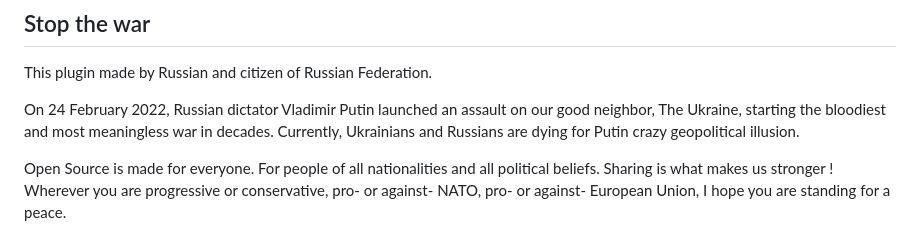
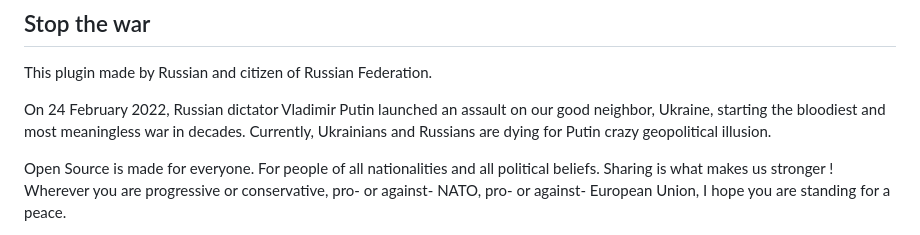
Before and after one commit to hosuaby/Leaflet.SmoothMarkerBouncing, a Markdown page: README.md, the part around the change. Rendered like a GitHub page.

Commit message:
Changed "The Ukraine" to "Ukraine"

```diff
--- a/README.md
+++ b/README.md
@@ -10,7 +10,7 @@
 
 This plugin made by Russian and citizen of Russian Federation.
 
-On 24 February 2022, Russian dictator Vladimir Putin launched an assault on our good neighbor, The Ukraine, starting the bloodiest and most meaningless war in decades. Currently, Ukrainians and Russians are dying for Putin crazy geopolitical illusion.
+On 24 February 2022, Russian dictator Vladimir Putin launched an assault on our good neighbor, Ukraine, starting the bloodiest and most meaningless war in decades. Currently, Ukrainians and Russians are dying for Putin crazy geopolitical illusion.
 
 Open Source is made for everyone. For people of all nationalities and all political beliefs. Sharing is what makes us stronger ! Wherever you are progressive or conservative, pro- or against- NATO, pro- or against- European Union, I hope you are standing for a peace.
 
```
